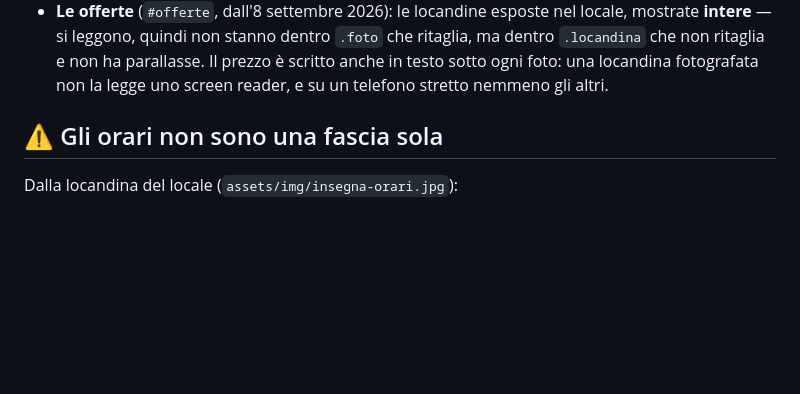
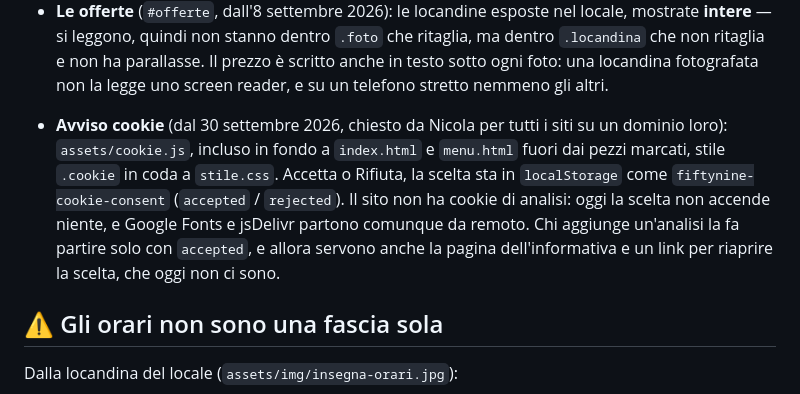
Before and after one commit to Nixo999/bartabaccheria59, a Markdown page: CLAUDE.md, the part around the change. Rendered like a GitHub page; blank space fills up the shorter version.

Commit message:
CLAUDE.md: dove sta l'avviso cookie e cosa manca il giorno che arriva un'analisi
Co-Authored-By: Claude Fable 5.1 <noreply@anthropic.com>

```diff
--- a/CLAUDE.md
+++ b/CLAUDE.md
@@ -44,6 +44,16 @@ niente dipendenze. In sviluppo: `python3 -m http.server 8791` dalla radice.
   che ritaglia, ma dentro `.locandina` che non ritaglia e non ha parallasse.
   Il prezzo è scritto anche in testo sotto ogni foto: una locandina fotografata
   non la legge uno screen reader, e su un telefono stretto nemmeno gli altri.
+
+- **Avviso cookie** (dal 30 settembre 2026, chiesto da Nicola per tutti i siti su
+  un dominio loro): `assets/cookie.js`, incluso in fondo a `index.html` e
+  `menu.html` fuori dai pezzi marcati, stile `.cookie` in coda a `stile.css`.
+  Accetta o Rifiuta, la scelta sta in `localStorage` come
+  `fiftynine-cookie-consent` (`accepted` / `rejected`). Il sito non ha cookie di
+  analisi: oggi la scelta non accende niente, e Google Fonts e jsDelivr partono
+  comunque da remoto. Chi aggiunge un'analisi la fa partire solo con `accepted`, e
+  allora servono anche la pagina dell'informativa e un link per riaprire la
+  scelta, che oggi non ci sono.
 
 ## ⚠️ Gli orari non sono una fascia sola
 
```
